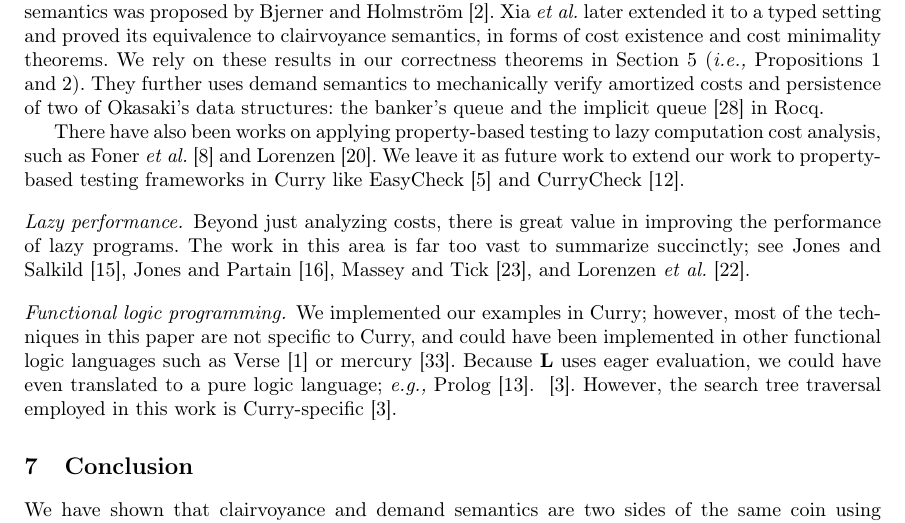
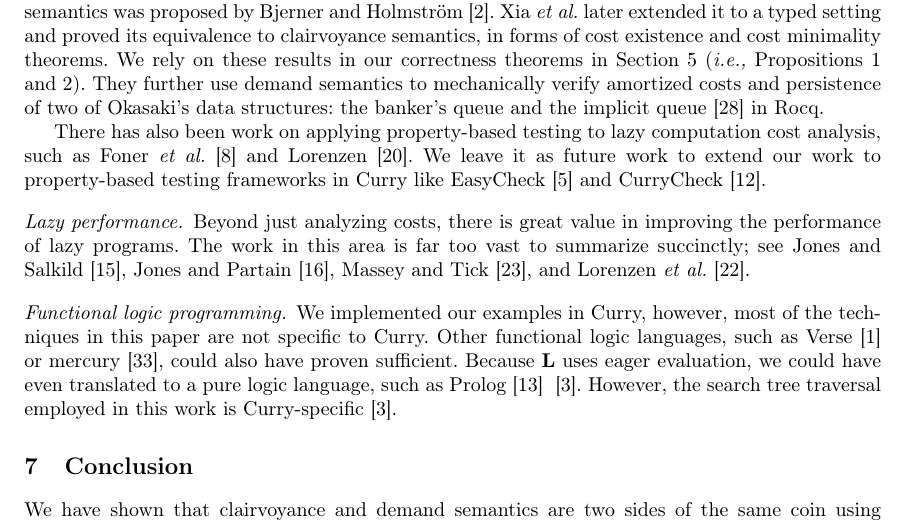
Before and after one commit to heraplem/logical-laziness-agda, a LaTeX paper (paper/paper.tex, which reads paper/related-work.tex): part of page 16 of 24, cut so that both start at the same text. Compiled offline with pdfLaTeX.

Commit message:
the last little things!

```diff
--- a/paper/related-work.tex
+++ b/paper/related-work.tex
@@ -33,11 +33,11 @@ typed setting and proved its equivalence to clairvoyance semantics, in forms of
 cost existence and cost minimality theorems. We rely on these results in our
 correctness theorems in
 \cref{sec:equiv}~(\ie~\cref{prop:cost-existence,prop:cost-minimality}). They
-further uses demand semantics to mechanically verify amortized costs and
+further use demand semantics to mechanically verify amortized costs and
 persistence of two of Okasaki's data structures: the banker's queue and the
 implicit queue~\cite{purely-functional} in Rocq.
 
-There have also been works on applying property-based testing to lazy
+There has also been work on applying property-based testing to lazy
 computation cost analysis, such as Foner \textit{et al.}~\cite{foner2018} and
 Lorenzen~\cite{lazy-amortized-testing}. We leave it as future work to extend our
 work to property-based testing frameworks in Curry like
@@ -52,9 +52,9 @@ Tick~\cite{DBLP:conf/ifipPACT/MasseyT94}, and Lorenzen \textit{et
   al.}~\cite{10.1145/3747530}.
 
 \paragraph{Functional logic programming.}
-We implemented our examples in Curry; however, most of the techniques in this
-paper are not specific to Curry, and could have been implemented in other
-functional logic languages such as Verse~\cite{verse} or
-mercury~\cite{mercury}. Because \(\LL\) uses eager evaluation, we could have
-even translated to a pure logic language; \eg\ Prolog~\cite{EagerFLPIsLogic}.
+We implemented our examples in Curry, however, most of the techniques in this
+paper are not specific to Curry. Other
+functional logic languages, such as Verse~\cite{verse} or
+mercury~\cite{mercury}, could also have proven sufficient. Because \(\LL\) uses eager evaluation, we could have
+even translated to a pure logic language, such as Prolog~\cite{EagerFLPIsLogic}
 ~\cite{DBLP:journals/jflp/BrasselHH04}. However, the search tree traversal employed in this work is Curry-specific~\cite{DBLP:journals/jflp/BrasselHH04}.
```
